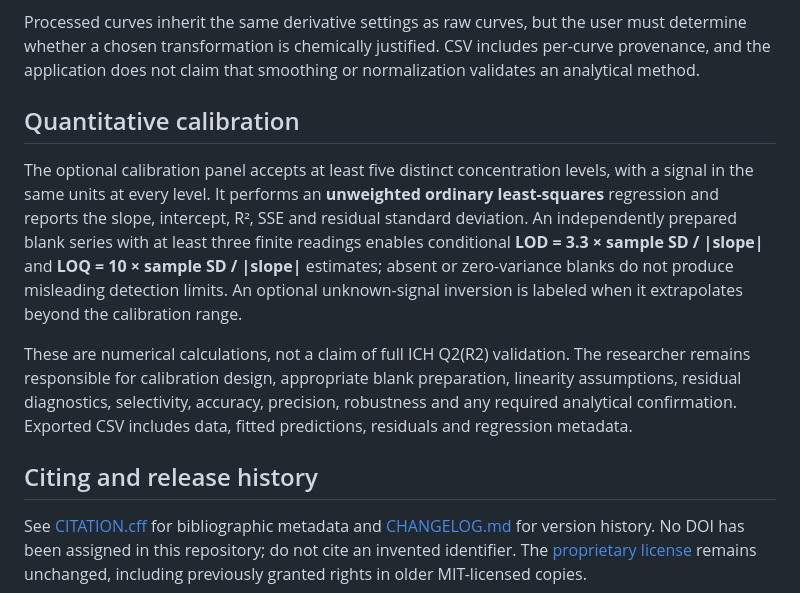
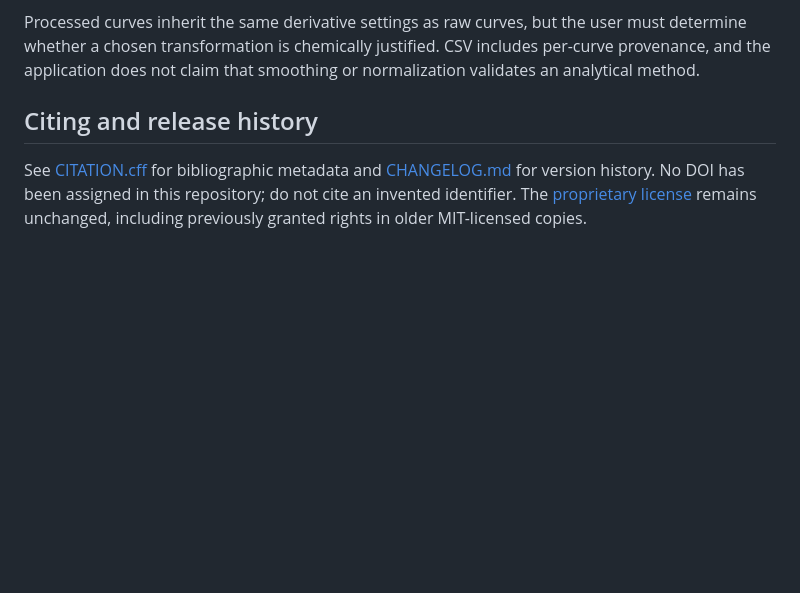
Before and after one commit to abd19990044-commits/UVVisSpectralStudio, a Markdown page: README.md, the part around the change. GitHub-like rendering; blank space fills up the shorter version.

Commit message:
Remove calibration-specific README.md content

```diff
--- a/README.md
+++ b/README.md
@@ -82,12 +82,6 @@ The **Non-destructive spectral processing** panel produces a **new curve** from
 
 Processed curves inherit the same derivative settings as raw curves, but the user must determine whether a chosen transformation is chemically justified. CSV includes per-curve provenance, and the application does not claim that smoothing or normalization validates an analytical method.
 
-## Quantitative calibration
-
-The optional calibration panel accepts at least five distinct concentration levels, with a signal in the same units at every level. It performs an **unweighted ordinary least-squares** regression and reports the slope, intercept, R², SSE and residual standard deviation. An independently prepared blank series with at least three finite readings enables conditional **LOD = 3.3 × sample SD / |slope|** and **LOQ = 10 × sample SD / |slope|** estimates; absent or zero-variance blanks do not produce misleading detection limits. An optional unknown-signal inversion is labeled when it extrapolates beyond the calibration range.
-
-These are numerical calculations, not a claim of full ICH Q2(R2) validation. The researcher remains responsible for calibration design, appropriate blank preparation, linearity assumptions, residual diagnostics, selectivity, accuracy, precision, robustness and any required analytical confirmation. Exported CSV includes data, fitted predictions, residuals and regression metadata.
-
 ## Citing and release history
 
 See [CITATION.cff](CITATION.cff) for bibliographic metadata and [CHANGELOG.md](CHANGELOG.md) for version history. No DOI has been assigned in this repository; do not cite an invented identifier. The [proprietary license](LICENSE) remains unchanged, including previously granted rights in older MIT-licensed copies.
```
